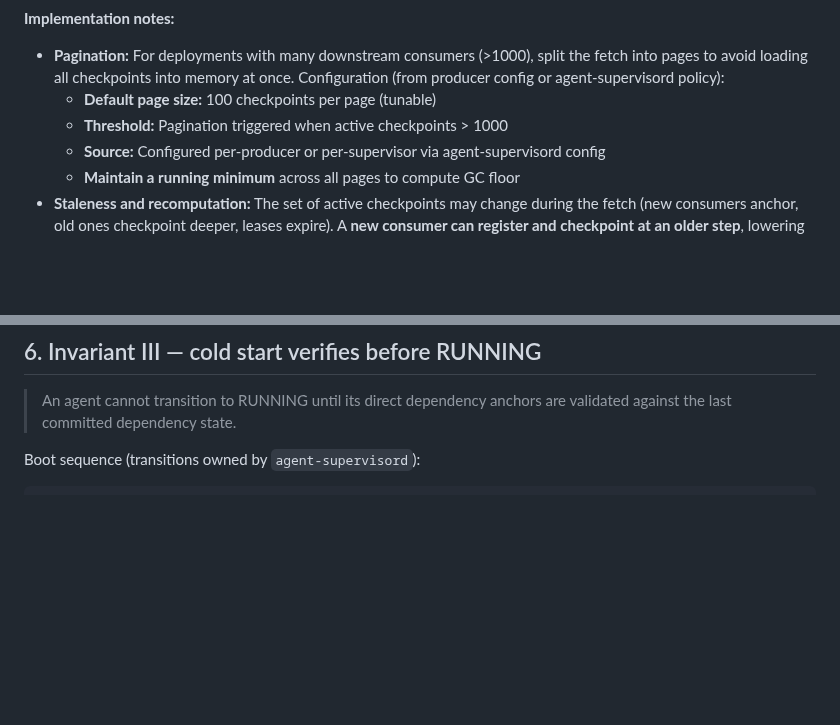
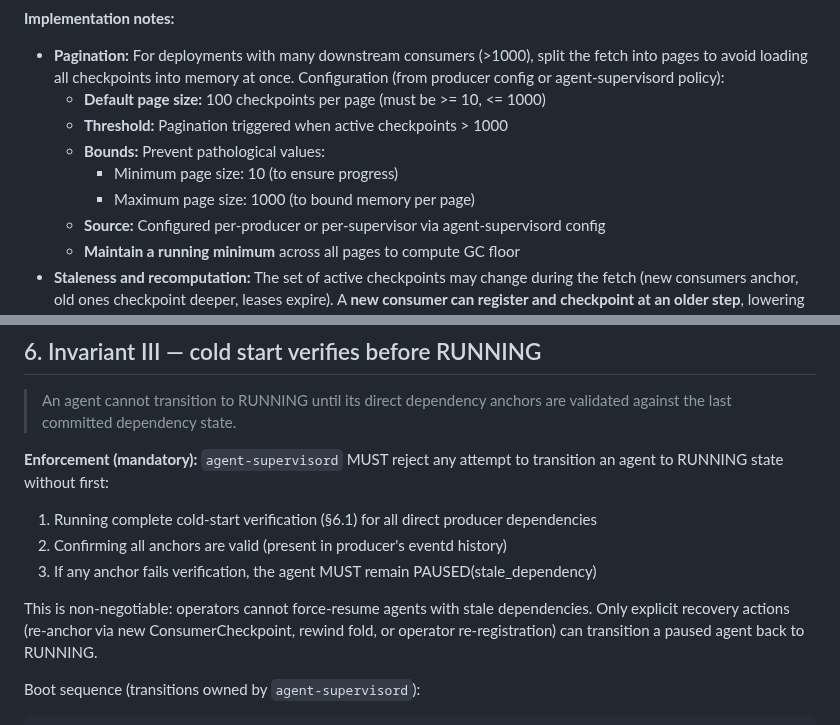
Before and after one commit to peterlodri-sec/vaked-base, a Markdown page: protocol/rfcs/0004-multi-agent-state-dependency.md, 2 parts joined by grey strips. Rendered like a GitHub page; blank space fills up the shorter version.

```diff
--- a/protocol/rfcs/0004-multi-agent-state-dependency.md
+++ b/protocol/rfcs/0004-multi-agent-state-dependency.md
@@ -409,8 +409,11 @@ Algorithm: compute_gc_floor(producer_uuid)
 - **Pagination:** For deployments with many downstream consumers (>1000), split
   the fetch into pages to avoid loading all checkpoints into memory at once.
   Configuration (from producer config or agent-supervisord policy):
-  - **Default page size:** 100 checkpoints per page (tunable)
+  - **Default page size:** 100 checkpoints per page (must be >= 10, <= 1000)
   - **Threshold:** Pagination triggered when active checkpoints > 1000
+  - **Bounds:** Prevent pathological values:
+    - Minimum page size: 10 (to ensure progress)
+    - Maximum page size: 1000 (to bound memory per page)
   - **Source:** Configured per-producer or per-supervisor via agent-supervisord config
   - **Maintain a running minimum** across all pages to compute GC floor
 - **Staleness and recomputation:** The set of active checkpoints may change during
@@ -508,6 +511,16 @@ catches any dynamic topology changes that might have slipped past the compiler.
 
 > An agent cannot transition to RUNNING until its direct dependency anchors
 > are validated against the last committed dependency state.
+
+**Enforcement (mandatory):** `agent-supervisord` MUST reject any attempt to
+transition an agent to RUNNING state without first:
+1. Running complete cold-start verification (§6.1) for all direct producer dependencies
+2. Confirming all anchors are valid (present in producer's eventd history)
+3. If any anchor fails verification, the agent MUST remain PAUSED(stale_dependency)
+
+This is non-negotiable: operators cannot force-resume agents with stale dependencies.
+Only explicit recovery actions (re-anchor via new ConsumerCheckpoint, rewind fold,
+or operator re-registration) can transition a paused agent back to RUNNING.
 
 Boot sequence (transitions owned by `agent-supervisord`):
 
```
Also changed, not shown: protocol/rfcs/0005-control-frames.md (+2 -1 lines), protocol/rfcs/0006-transport-identity-distribution.md (+8 -6 lines).
